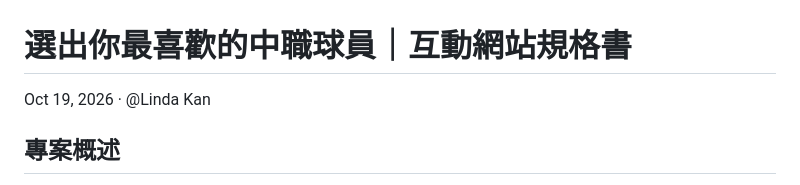
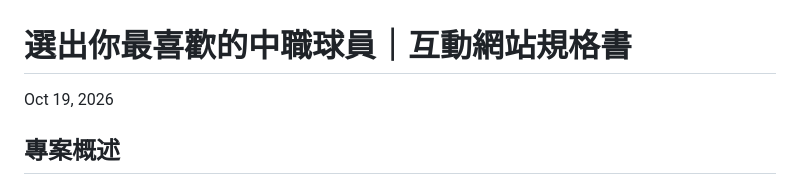
Before and after one commit to Eat1ng233/cpbl-players-9-grids, a Markdown page: spec.md, the part around the change. GitHub-like rendering.

```diff
--- a/spec.md
+++ b/spec.md
@@ -1,6 +1,6 @@
 # 選出你最喜歡的中職球員｜互動網站規格書
 
-Oct 19, 2026 · @Linda Kan
+Oct 19, 2026
 
 ## 專案概述
 
```
